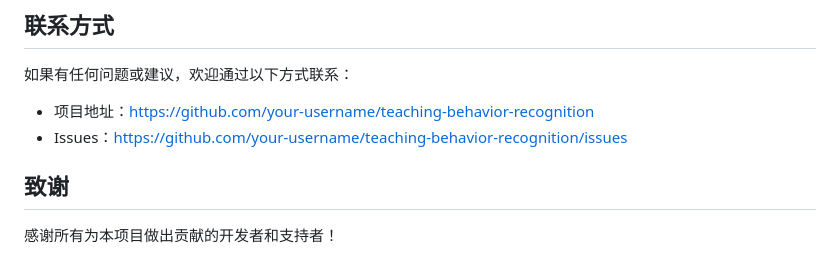
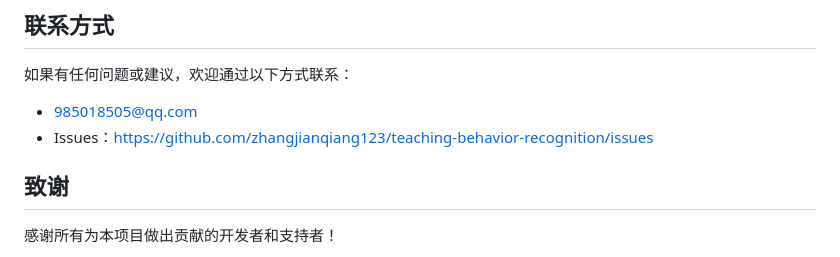
Before and after one commit to zhangjianqiang123/teaching-behavior-recognition, a Markdown page: README.md, the part around the change. GitHub-like rendering.

```diff
--- a/README.md
+++ b/README.md
@@ -181,8 +181,8 @@ python app.py
 
 如果有任何问题或建议，欢迎通过以下方式联系：
 
-- 项目地址：https://github.com/your-username/teaching-behavior-recognition
-- Issues：https://github.com/your-username/teaching-behavior-recognition/issues
+- 985018505@qq.com
+- Issues：https://github.com/zhangjianqiang123/teaching-behavior-recognition/issues
 
 ## 致谢
 
```
